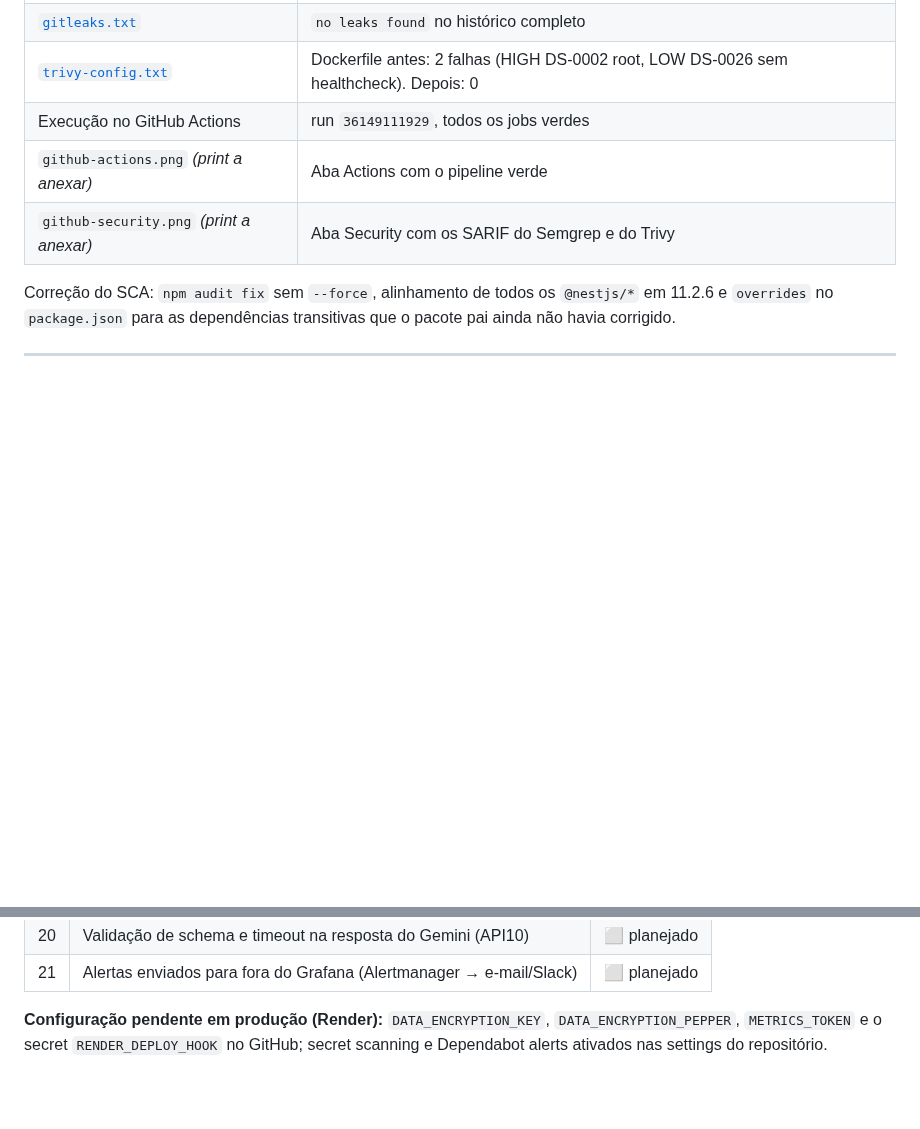
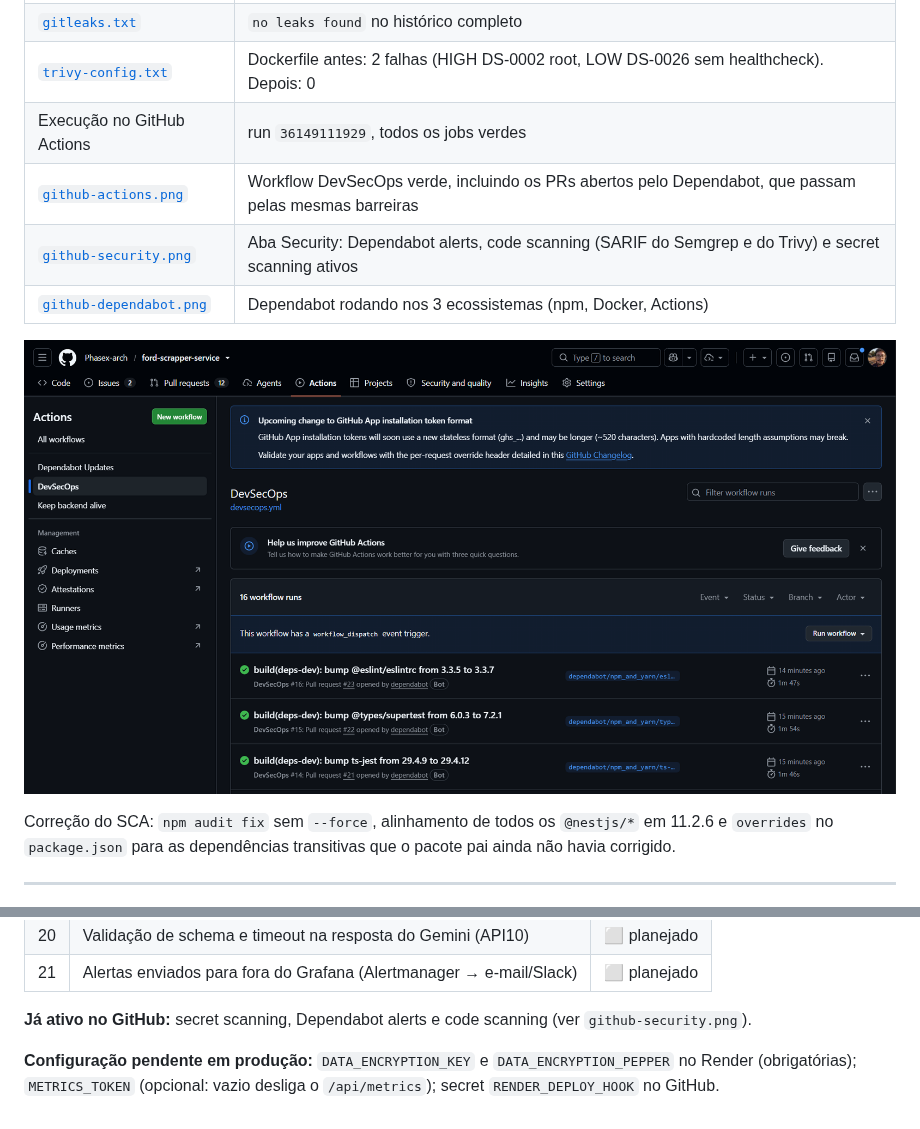
Before and after one commit to Phasex-arch/ford-scrapper-service, a Markdown page: docs/CYBERSECURITY-SPRINT3.md, 2 parts joined by grey strips. GitHub-like rendering; pictures changed too: docs/evidencias/sprint3-cyber/github-actions.png (added); blank space fills up the shorter version.

Commit message:
docs(evidence): GitHub Actions, Security and Dependabot screenshots
Replaces the print placeholders in CYBERSECURITY-SPRINT3.md. Screenshots
cropped to the page area (no browser tabs or taskbar). Secret scanning and
Dependabot alerts are now on, so they leave the pending list.

Co-Authored-By: Claude Opus 5.5 <noreply@anthropic.com>

```diff
--- a/docs/CYBERSECURITY-SPRINT3.md
+++ b/docs/CYBERSECURITY-SPRINT3.md
@@ -126,8 +126,11 @@ flowchart LR
 | [`gitleaks.txt`](evidencias/sprint3-cyber/gitleaks.txt) | `no leaks found` no histórico completo |
 | [`trivy-config.txt`](evidencias/sprint3-cyber/trivy-config.txt) | Dockerfile antes: 2 falhas (HIGH DS-0002 root, LOW DS-0026 sem healthcheck). Depois: 0 |
 | Execução no GitHub Actions | run `36149111929`, todos os jobs verdes |
-| `github-actions.png` *(print a anexar)* | Aba Actions com o pipeline verde |
-| `github-security.png` *(print a anexar)* | Aba Security com os SARIF do Semgrep e do Trivy |
+| [`github-actions.png`](evidencias/sprint3-cyber/github-actions.png) | Workflow DevSecOps verde, incluindo os PRs abertos pelo Dependabot, que passam pelas mesmas barreiras |
+| [`github-security.png`](evidencias/sprint3-cyber/github-security.png) | Aba Security: Dependabot alerts, code scanning (SARIF do Semgrep e do Trivy) e secret scanning ativos |
+| [`github-dependabot.png`](evidencias/sprint3-cyber/github-dependabot.png) | Dependabot rodando nos 3 ecossistemas (npm, Docker, Actions) |
+
+![Pipeline DevSecOps verde no GitHub Actions](evidencias/sprint3-cyber/github-actions.png)
 
 Correção do SCA: `npm audit fix` sem `--force`, alinhamento de todos os `@nestjs/*` em 11.2.6 e `overrides` no `package.json` para as dependências transitivas que o pacote pai ainda não havia corrigido.
 
@@ -474,4 +477,6 @@ O Ford One não tem aplicativo móvel: o portal é web responsivo. Se um app for
 | 20 | Validação de schema e timeout na resposta do Gemini (API10) | ⬜ planejado |
 | 21 | Alertas enviados para fora do Grafana (Alertmanager → e-mail/Slack) | ⬜ planejado |
 
-**Configuração pendente em produção (Render):** `DATA_ENCRYPTION_KEY`, `DATA_ENCRYPTION_PEPPER`, `METRICS_TOKEN` e o secret `RENDER_DEPLOY_HOOK` no GitHub; secret scanning e Dependabot alerts ativados nas settings do repositório.
+**Já ativo no GitHub:** secret scanning, Dependabot alerts e code scanning (ver `github-security.png`).
+
+**Configuração pendente em produção:** `DATA_ENCRYPTION_KEY` e `DATA_ENCRYPTION_PEPPER` no Render (obrigatórias); `METRICS_TOKEN` (opcional: vazio desliga o `/api/metrics`); secret `RENDER_DEPLOY_HOOK` no GitHub.
```
Also changed, not shown: docs/evidencias/sprint3-cyber/github-dependabot.png (added), docs/evidencias/sprint3-cyber/github-security.png (added).
